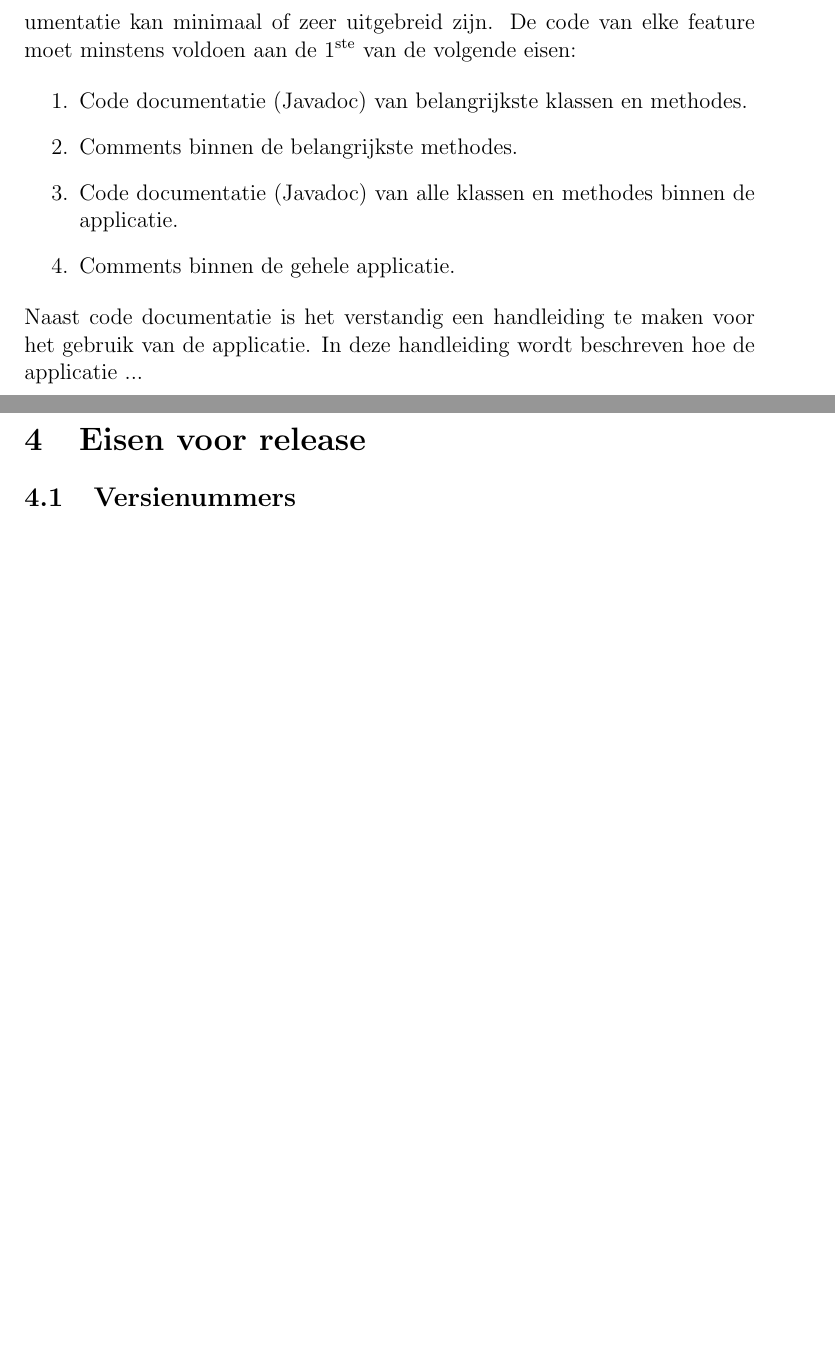
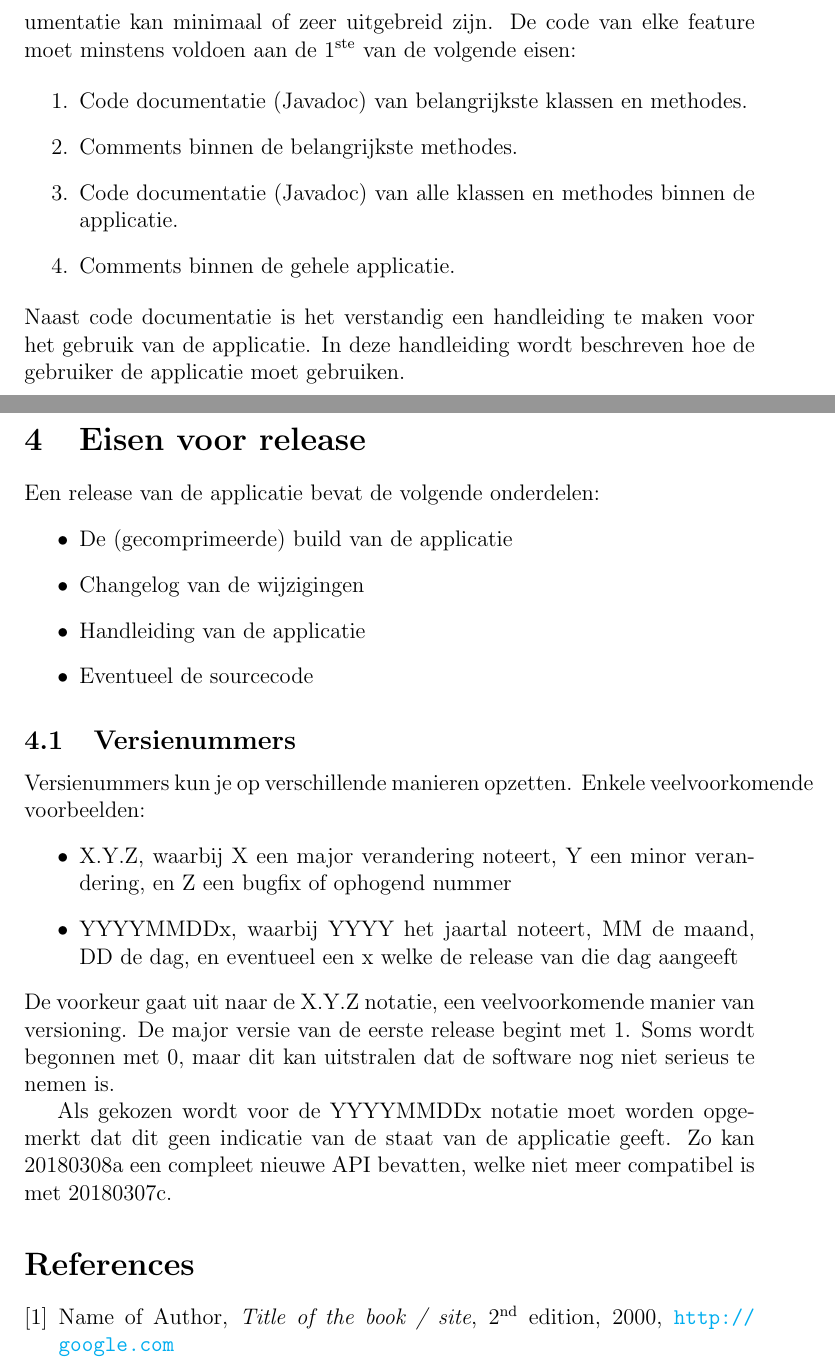
Before and after one commit to kndschilders/SOP6a, a LaTeX document (ReleasePlan/ReleasePlan.tex): two parts of pages 6 and 7 of 7, joined at a grey line, cut so that both start at the same text, the shorter picture padded with empty space. Compiled offline with pdfLaTeX.

Commit message:
Added more text to 'Eisen voor release', prepared references

```diff
--- a/ReleasePlan/ReleasePlan.tex
+++ b/ReleasePlan/ReleasePlan.tex
@@ -97,13 +97,42 @@ Documentatie is noodzakelijk voor het onderhouden van de applicatie, voornamelij
 \end{enumerate}
 % TODO uitbreiden
 
-\noindent Naast code documentatie is het verstandig een handleiding te maken voor het gebruik van de applicatie. In deze handleiding wordt beschreven hoe de applicatie ... %TODO uitbreiden
+\noindent Naast code documentatie is het verstandig een handleiding te maken voor het gebruik van de applicatie. In deze handleiding wordt beschreven hoe de gebruiker de applicatie moet gebruiken.
 
 \pagebreak
 \section{Eisen voor release}
 % Wat zit er allemaal in een release?
+Een release van de applicatie bevat de volgende onderdelen:
+\begin{itemize}
+	\item De (gecomprimeerde) build van de applicatie
+	\item Changelog van de wijzigingen
+	\item Handleiding van de applicatie
+	\item Eventueel de sourcecode
+\end{itemize}
 
 \subsection{Versienummers}
 % Wat doe je met versienummers?
+Versienummers kun je op verschillende manieren opzetten. Enkele veelvoorkomende voorbeelden:
+\begin{itemize}
+	\item X.Y.Z, waarbij X een major verandering noteert, Y een minor verandering, en Z een bugfix of ophogend nummer
+	\item YYYYMMDDx, waarbij YYYY het jaartal noteert, MM de maand, DD de dag, en eventueel een x welke de release van die dag aangeeft
+\end{itemize}
+
+\noindent De voorkeur gaat uit naar de X.Y.Z notatie, een veelvoorkomende manier van versioning. De major versie van de eerste release begint met 1. Soms wordt begonnen met 0, maar dit kan uitstralen dat de software nog niet serieus te nemen is.
+
+Als gekozen wordt voor de YYYYMMDDx notatie moet worden opgemerkt dat dit geen indicatie van de staat van de applicatie geeft. Zo kan 20180308a een compleet nieuwe API bevatten, welke niet meer compatibel is met 20180307c.
+
+% Usage of citation:
+% Dit is een zin met een citaat als bewijs \textsuperscript{\cite{asdf}}.
+
+% Sources
+\begin{thebibliography}{9}
+	\bibitem{asdf}
+		Name of Author,
+		\textit{Title of the book / site},
+		2\textsuperscript{nd} edition,
+		2000,
+		\url{http://google.com}
+\end{thebibliography}
 
 \end{document}
```
Also changed, not shown: ReleasePlan/ReleasePlan.tex (4 more changed lines).
